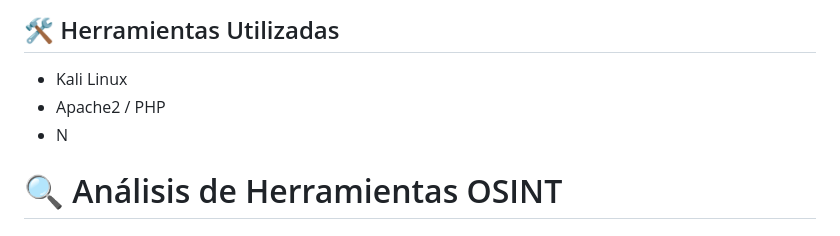
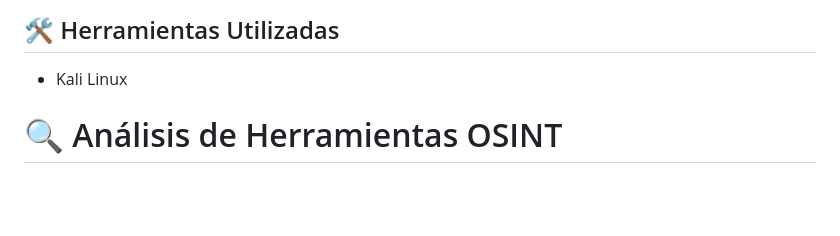
Before and after one commit to byte-0-community/github.io, a Markdown page: Joao Daniel Delgado Tito/README.md, the part around the change. GitHub-like rendering; blank space fills up the shorter version.

```diff
--- a/Joao Daniel Delgado Tito/README.md
+++ b/Joao Daniel Delgado Tito/README.md
@@ -14,9 +14,6 @@ Este repositorio contiene un laboratorio de **phishing** con fines educativos, d
 ## 🛠️ Herramientas Utilizadas
 
 - Kali Linux
-- Apache2 / PHP
-- N
-
 
 
 
```
